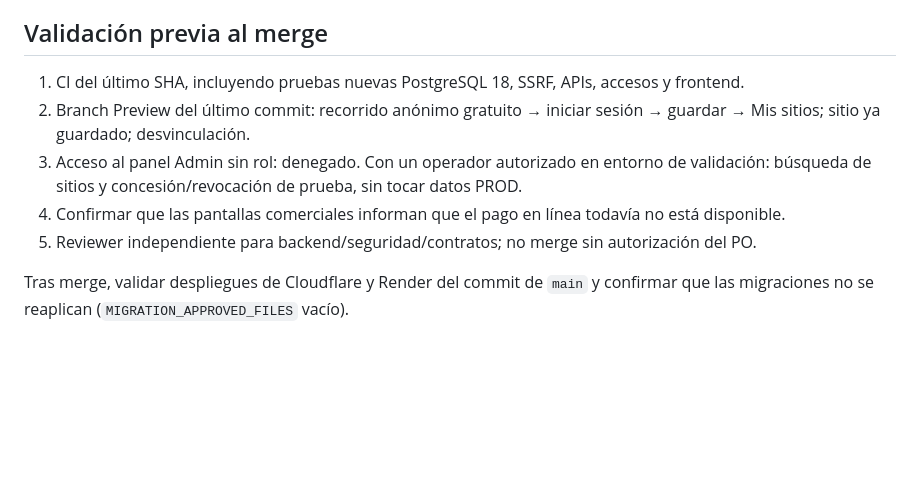
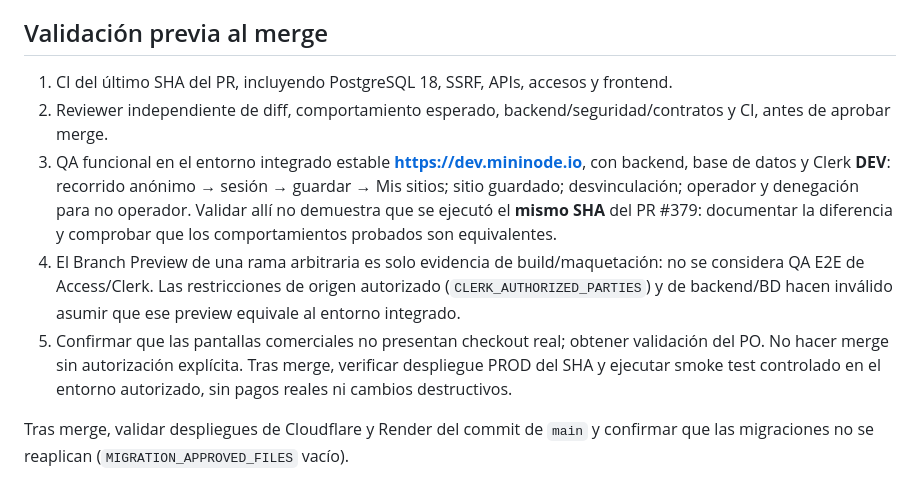
Before and after one commit to rodrigo-nodo/mininode, a Markdown page: docs/privacy-web-prod-promotion.md, the part around the change. GitHub-like rendering; blank space fills up the shorter version.

Commit message:
docs(privacy-web): require integrated DEV QA and reviewer before PROD promotion

```diff
--- a/docs/privacy-web-prod-promotion.md
+++ b/docs/privacy-web-prod-promotion.md
@@ -31,10 +31,10 @@ El envío de notificaciones solo sucede tras una solicitud explícita del usuari
 
 ## Validación previa al merge
 
-1. CI del último SHA, incluyendo pruebas nuevas PostgreSQL 18, SSRF, APIs, accesos y frontend.
-2. Branch Preview del último commit: recorrido anónimo gratuito → iniciar sesión → guardar → Mis sitios; sitio ya guardado; desvinculación.
-3. Acceso al panel Admin sin rol: denegado. Con un operador autorizado en entorno de validación: búsqueda de sitios y concesión/revocación de prueba, sin tocar datos PROD.
-4. Confirmar que las pantallas comerciales informan que el pago en línea todavía no está disponible.
-5. Reviewer independiente para backend/seguridad/contratos; no merge sin autorización del PO.
+1. CI del último SHA del PR, incluyendo PostgreSQL 18, SSRF, APIs, accesos y frontend.
+2. Reviewer independiente de diff, comportamiento esperado, backend/seguridad/contratos y CI, antes de aprobar merge.
+3. QA funcional en el entorno integrado estable **https://dev.mininode.io**, con backend, base de datos y Clerk **DEV**: recorrido anónimo → sesión → guardar → Mis sitios; sitio guardado; desvinculación; operador y denegación para no operador. Validar allí no demuestra que se ejecutó el **mismo SHA** del PR #379: documentar la diferencia y comprobar que los comportamientos probados son equivalentes.
+4. El Branch Preview de una rama arbitraria es solo evidencia de build/maquetación: no se considera QA E2E de Access/Clerk. Las restricciones de origen autorizado (`CLERK_AUTHORIZED_PARTIES`) y de backend/BD hacen inválido asumir que ese preview equivale al entorno integrado.
+5. Confirmar que las pantallas comerciales no presentan checkout real; obtener validación del PO. No hacer merge sin autorización explícita. Tras merge, verificar despliegue PROD del SHA y ejecutar smoke test controlado en el entorno autorizado, sin pagos reales ni cambios destructivos.
 
 Tras merge, validar despliegues de Cloudflare y Render del commit de `main` y confirmar que las migraciones no se reaplican (`MIGRATION_APPROVED_FILES` vacío).
```
